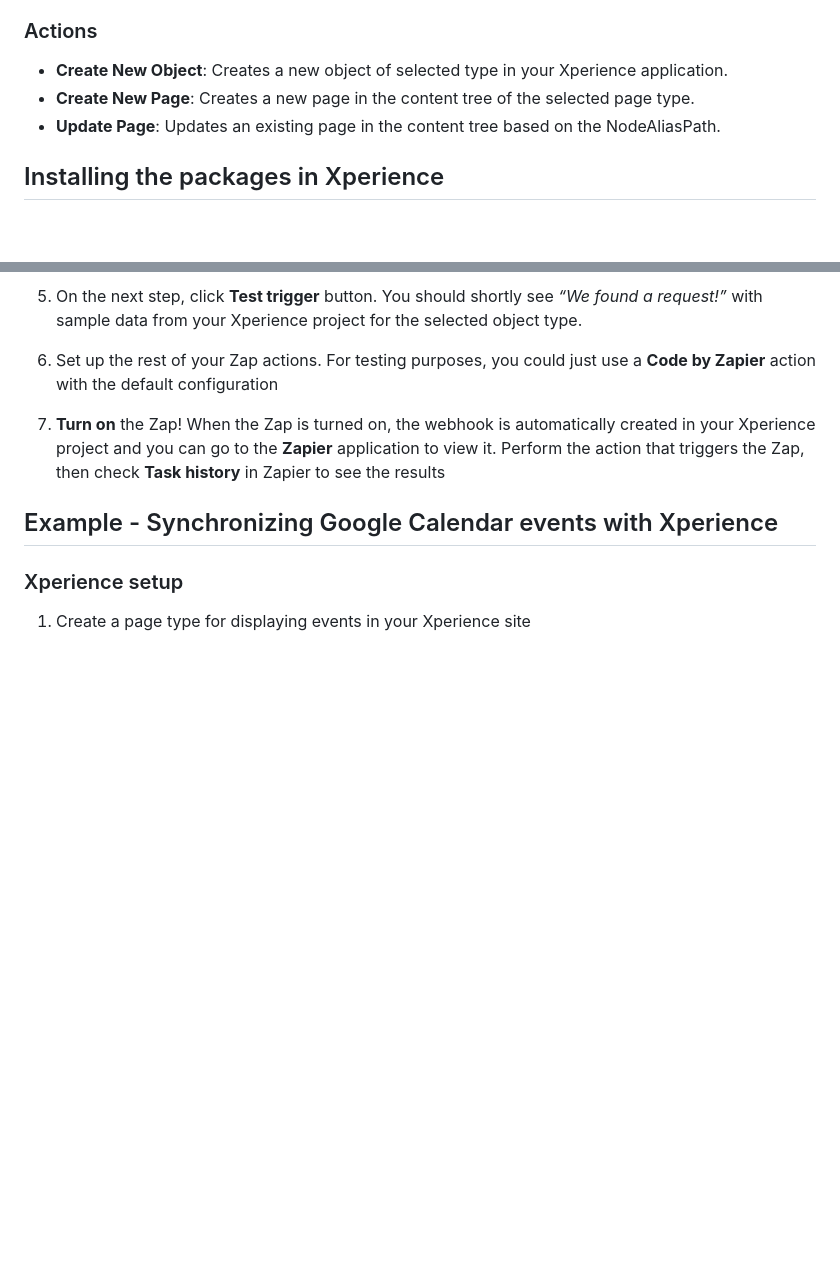
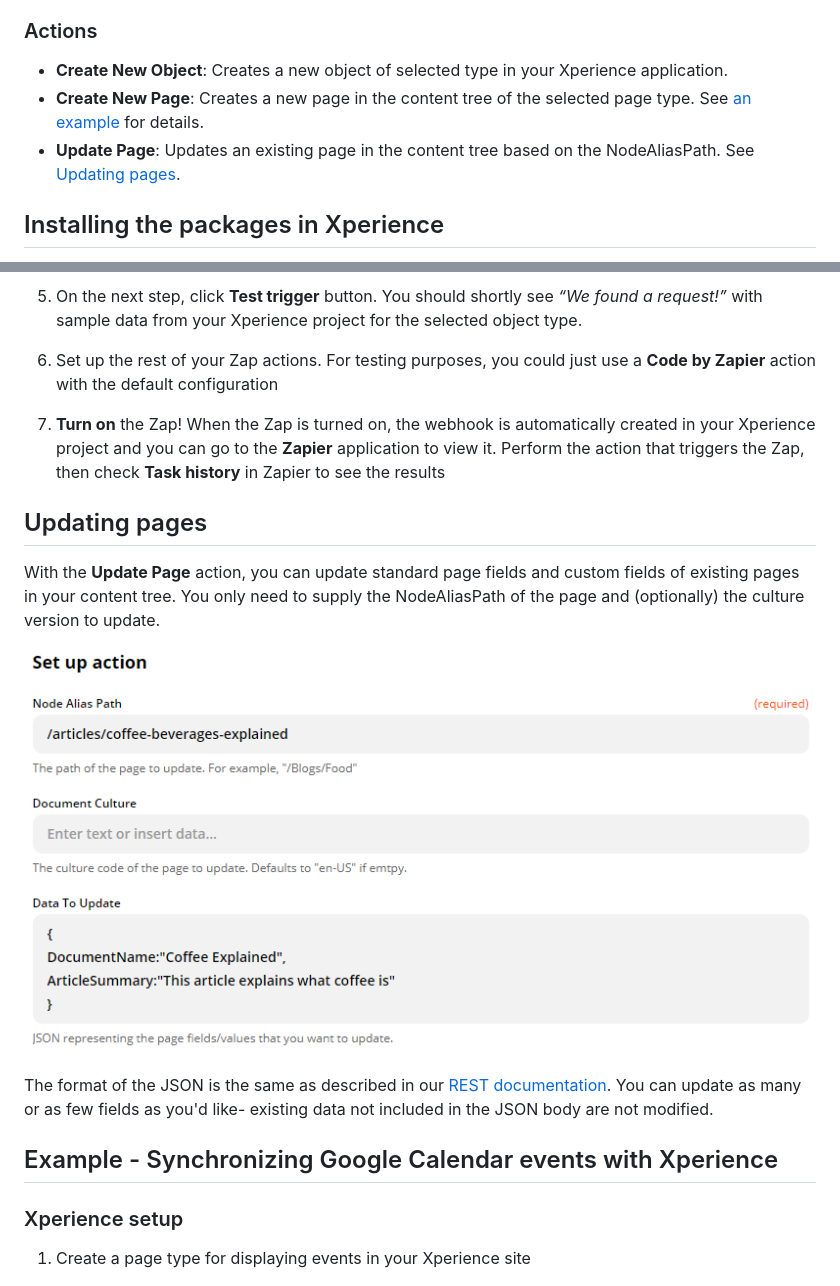
Before and after one commit to Kentico/xperience-zapier-cli, a Markdown page: README.md, 2 parts joined by grey strips. Drawn GitHub-style; pictures changed too: assets/updatepage.png (added); blank space fills up the shorter version.

```diff
--- a/README.md
+++ b/README.md
@@ -23,8 +23,8 @@ You can read more about the native Zapier integration here: https://zapier.com/a
 ### Actions
 
 - __Create New Object__: Creates a new object of selected type in your Xperience application.
-- __Create New Page__: Creates a new page in the content tree of the selected page type.
-- __Update Page__: Updates an existing page in the content tree based on the NodeAliasPath.
+- __Create New Page__: Creates a new page in the content tree of the selected page type. See [an example](#zapier-setup) for details.
+- __Update Page__: Updates an existing page in the content tree based on the NodeAliasPath. See [Updating pages](#updating-pages).
 
 ## Installing the packages in Xperience
 
@@ -81,6 +81,14 @@ The import package provided by the NuGet packages also contains a custom [workfl
 
 7. __Turn on__ the Zap! When the Zap is turned on, the webhook is automatically created in your Xperience project and you can go to the __Zapier__ application to view it. Perform the action that triggers the Zap, then check __Task history__ in Zapier to see the results
 
+## Updating pages
+
+With the __Update Page__ action, you can update standard page fields and custom fields of existing pages in your content tree. You only need to supply the NodeAliasPath of the page and (optionally) the culture version to update.
+
+![update page](/assets/updatepage.png)
+
+The format of the JSON is the same as described in our [REST documentation](https://docs.xperience.io/integrating-3rd-party-systems/xperience-rest-service/manipulating-data-using-rest/managing-pages-using-rest#ManagingpagesusingREST-Updatingexistingpages). You can update as many or as few fields as you'd like- existing data not included in the JSON body are not modified.
+
 ## Example - Synchronizing Google Calendar events with Xperience
 
 ### Xperience setup
```
